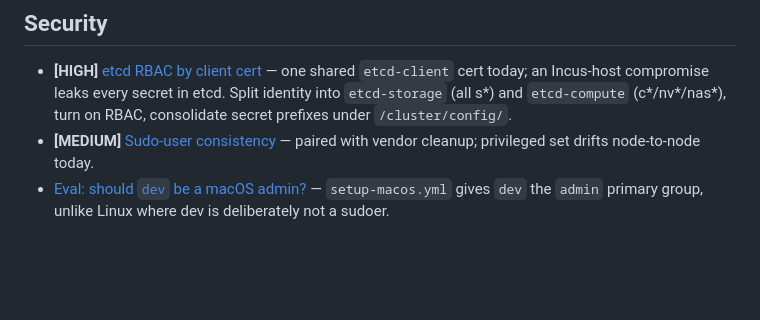
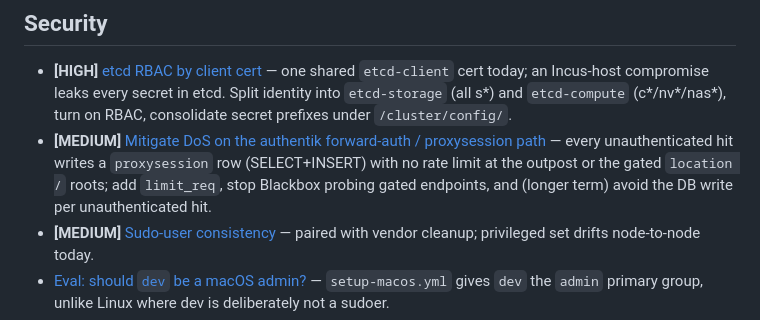
Before and after one commit to devrandom/YCluster, a Markdown page: todo/INDEX.md, the part around the change. Drawn GitHub-style; blank space fills up the shorter version.

Commit message:
Add todo on authentik forward-auth DoS mitigation

```diff
--- a/todo/INDEX.md
+++ b/todo/INDEX.md
@@ -19,6 +19,7 @@ Categories: [security](#security) ·
 
 ## Security
 - **[HIGH]** [etcd RBAC by client cert](security/etcd-rbac-by-cert.md) — one shared `etcd-client` cert today; an Incus-host compromise leaks every secret in etcd. Split identity into `etcd-storage` (all s*) and `etcd-compute` (c*/nv*/nas*), turn on RBAC, consolidate secret prefixes under `/cluster/config/`.
+- **[MEDIUM]** [Mitigate DoS on the authentik forward-auth / proxysession path](security/authentik-forward-auth-dos-mitigation.md) — every unauthenticated hit writes a `proxysession` row (SELECT+INSERT) with no rate limit at the outpost or the gated `location /` roots; add `limit_req`, stop Blackbox probing gated endpoints, and (longer term) avoid the DB write per unauthenticated hit.
 - **[MEDIUM]** [Sudo-user consistency](security/sudo-user-consistency.md) — paired with vendor cleanup; privileged set drifts node-to-node today.
 - [Eval: should `dev` be a macOS admin?](security/dev-macos-admin-eval.md) — `setup-macos.yml` gives `dev` the `admin` primary group, unlike Linux where dev is deliberately not a sudoer.
 - **[MEDIUM]** [SSH-key rotation](security/ssh-key-rotation.md) — no procedure; full cluster compromise if the Ansible key leaks.
```
Also changed, not shown: todo/security/authentik-forward-auth-dos-mitigation.md (added, +55 -0 lines).
